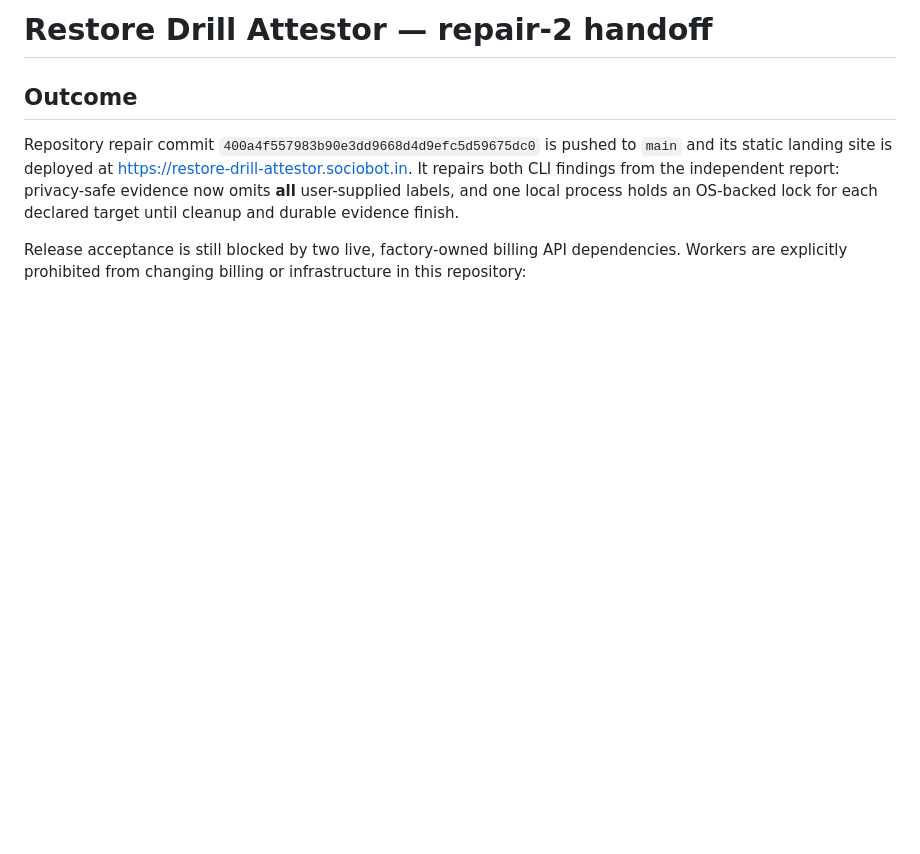
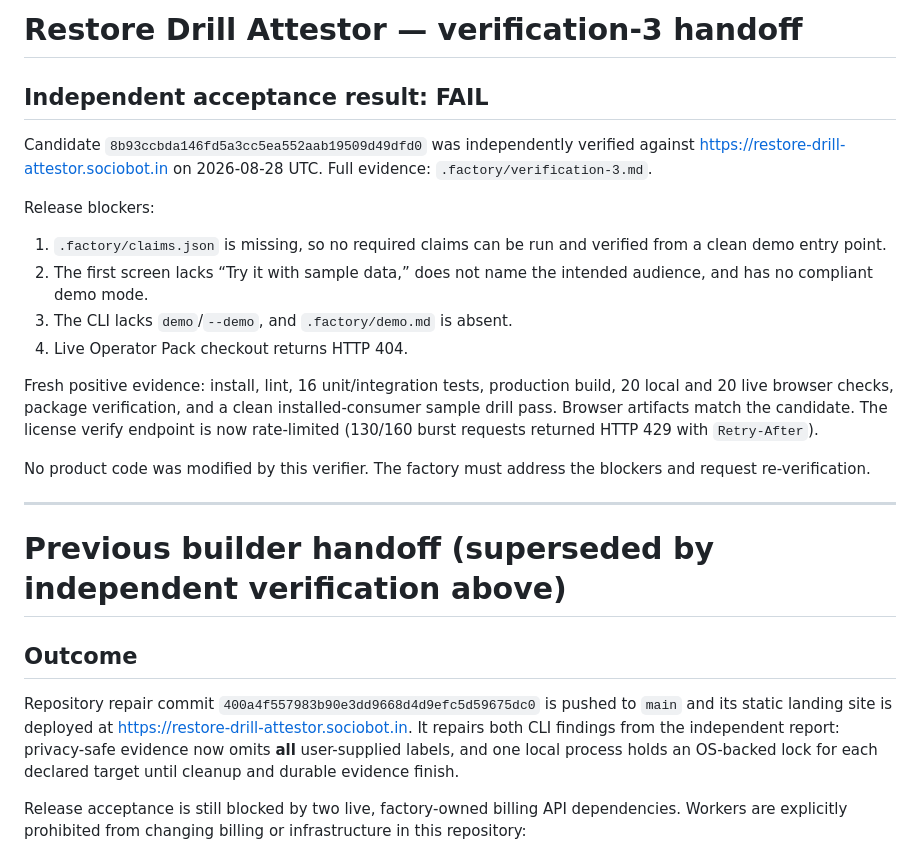
Before and after one commit to B-Divyesh/sf-restore-drill-attestor, a Markdown page: .factory/handoff.md, the part around the change. GitHub-like rendering; blank space fills up the shorter version.

Commit message:
docs: add independent verification 3

```diff
--- a/.factory/handoff.md
+++ b/.factory/handoff.md
@@ -1,4 +1,23 @@
-# Restore Drill Attestor — repair-2 handoff
+# Restore Drill Attestor — verification-3 handoff
+
+## Independent acceptance result: FAIL
+
+Candidate `8b93ccbda146fd5a3cc5ea552aab19509d49dfd0` was independently verified against <https://restore-drill-attestor.sociobot.in> on 2026-08-28 UTC. Full evidence: `.factory/verification-3.md`.
+
+Release blockers:
+
+1. `.factory/claims.json` is missing, so no required claims can be run and verified from a clean demo entry point.
+2. The first screen lacks “Try it with sample data,” does not name the intended audience, and has no compliant demo mode.
+3. The CLI lacks `demo`/`--demo`, and `.factory/demo.md` is absent.
+4. Live Operator Pack checkout returns HTTP 404.
+
+Fresh positive evidence: install, lint, 16 unit/integration tests, production build, 20 local and 20 live browser checks, package verification, and a clean installed-consumer sample drill pass. Browser artifacts match the candidate. The license verify endpoint is now rate-limited (130/160 burst requests returned HTTP 429 with `Retry-After`).
+
+No product code was modified by this verifier. The factory must address the blockers and request re-verification.
+
+---
+
+# Previous builder handoff (superseded by independent verification above)
 
 ## Outcome
 
```
Also changed, not shown: .factory/verification-3.md (added, +74 -0 lines).
